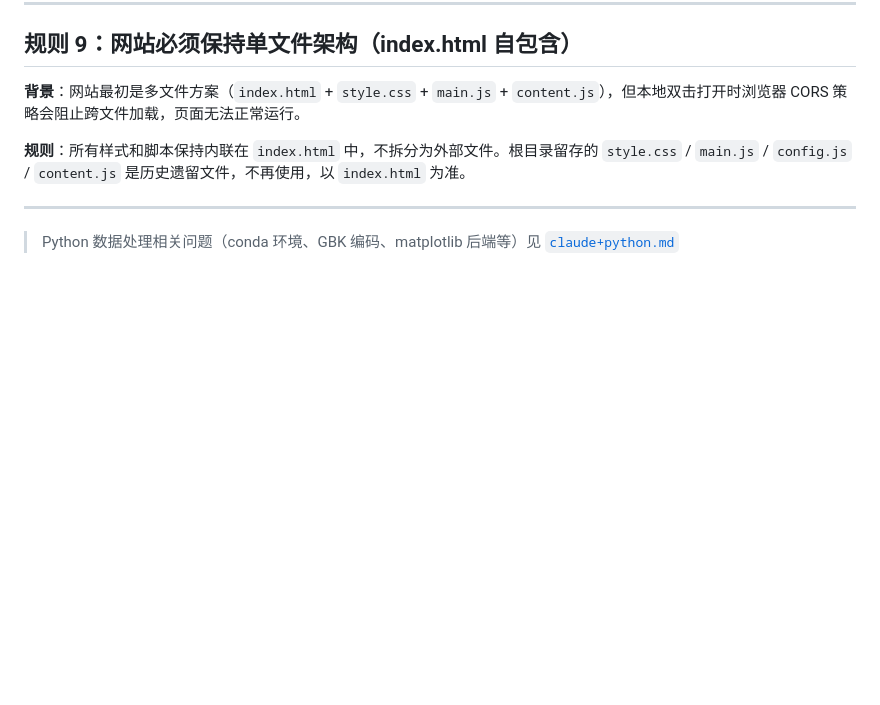
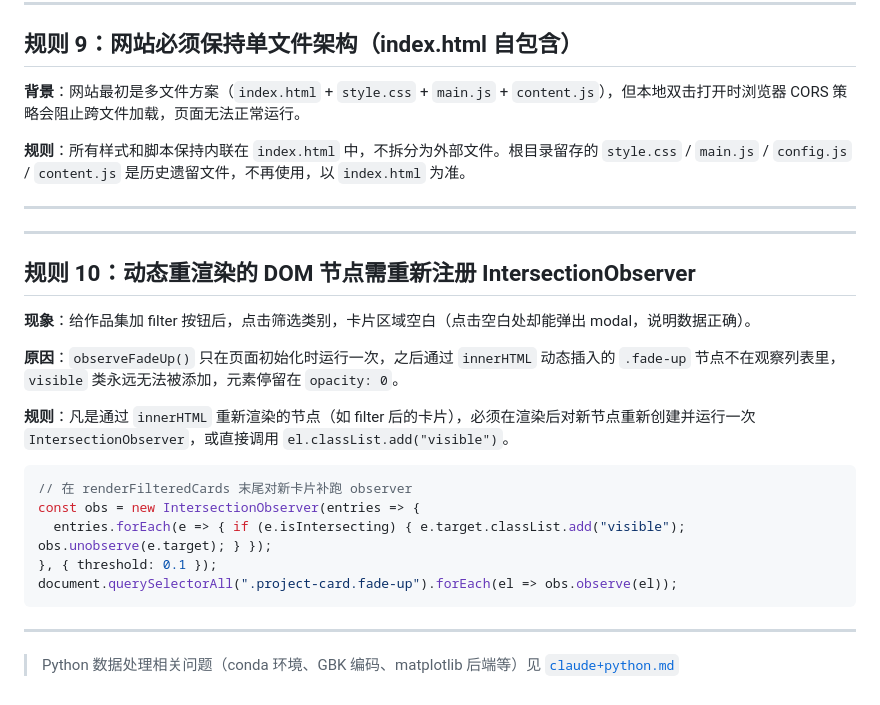
Before and after one commit to Hanaaa-Sying/memyslf, a Markdown page: debug-rules.md, the part around the change. Drawn GitHub-style; blank space fills up the shorter version.

Commit message:
debug-rules 补充规则10：动态重渲染节点需重新注册 IntersectionObserver
Co-Authored-By: Claude Sonnet 4.6 <noreply@anthropic.com>

````diff
--- a/debug-rules.md
+++ b/debug-rules.md
@@ -123,4 +123,24 @@
 
 ---
 
+---
+
+## 规则 10：动态重渲染的 DOM 节点需重新注册 IntersectionObserver
+
+**现象**：给作品集加 filter 按钮后，点击筛选类别，卡片区域空白（点击空白处却能弹出 modal，说明数据正确）。
+
+**原因**：`observeFadeUp()` 只在页面初始化时运行一次，之后通过 `innerHTML` 动态插入的 `.fade-up` 节点不在观察列表里，`visible` 类永远无法被添加，元素停留在 `opacity: 0`。
+
+**规则**：凡是通过 `innerHTML` 重新渲染的节点（如 filter 后的卡片），必须在渲染后对新节点重新创建并运行一次 `IntersectionObserver`，或直接调用 `el.classList.add("visible")`。
+
+```js
+// 在 renderFilteredCards 末尾对新卡片补跑 observer
+const obs = new IntersectionObserver(entries => {
+  entries.forEach(e => { if (e.isIntersecting) { e.target.classList.add("visible"); obs.unobserve(e.target); } });
+}, { threshold: 0.1 });
+document.querySelectorAll(".project-card.fade-up").forEach(el => obs.observe(el));
+```
+
+---
+
 > Python 数据处理相关问题（conda 环境、GBK 编码、matplotlib 后端等）见 [`claude+python.md`](claude+python.md)
````
